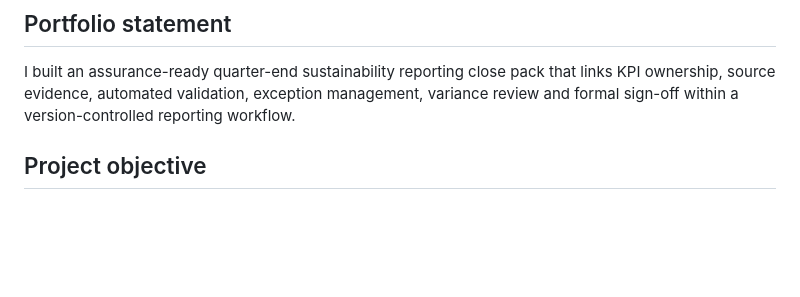
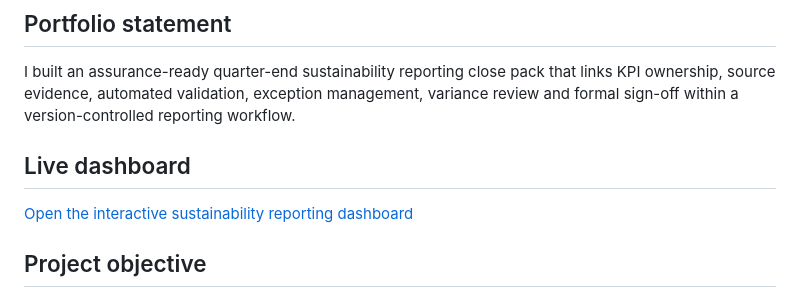
Before and after one commit to MarinaESG/quarter-end-sustainability-close-pack, a Markdown page: README.md, the part around the change. Drawn GitHub-style; blank space fills up the shorter version.

Commit message:
Add live dashboard link to portfolio README

```diff
--- a/README.md
+++ b/README.md
@@ -5,6 +5,10 @@ An assurance-ready sustainability reporting portfolio project demonstrating how
 ## Portfolio statement
 
 I built an assurance-ready quarter-end sustainability reporting close pack that links KPI ownership, source evidence, automated validation, exception management, variance review and formal sign-off within a version-controlled reporting workflow.
+
+## Live dashboard
+
+[Open the interactive sustainability reporting dashboard](https://marinaesg.github.io/quarter-end-sustainability-close-pack/)
 
 ## Project objective
 
```
